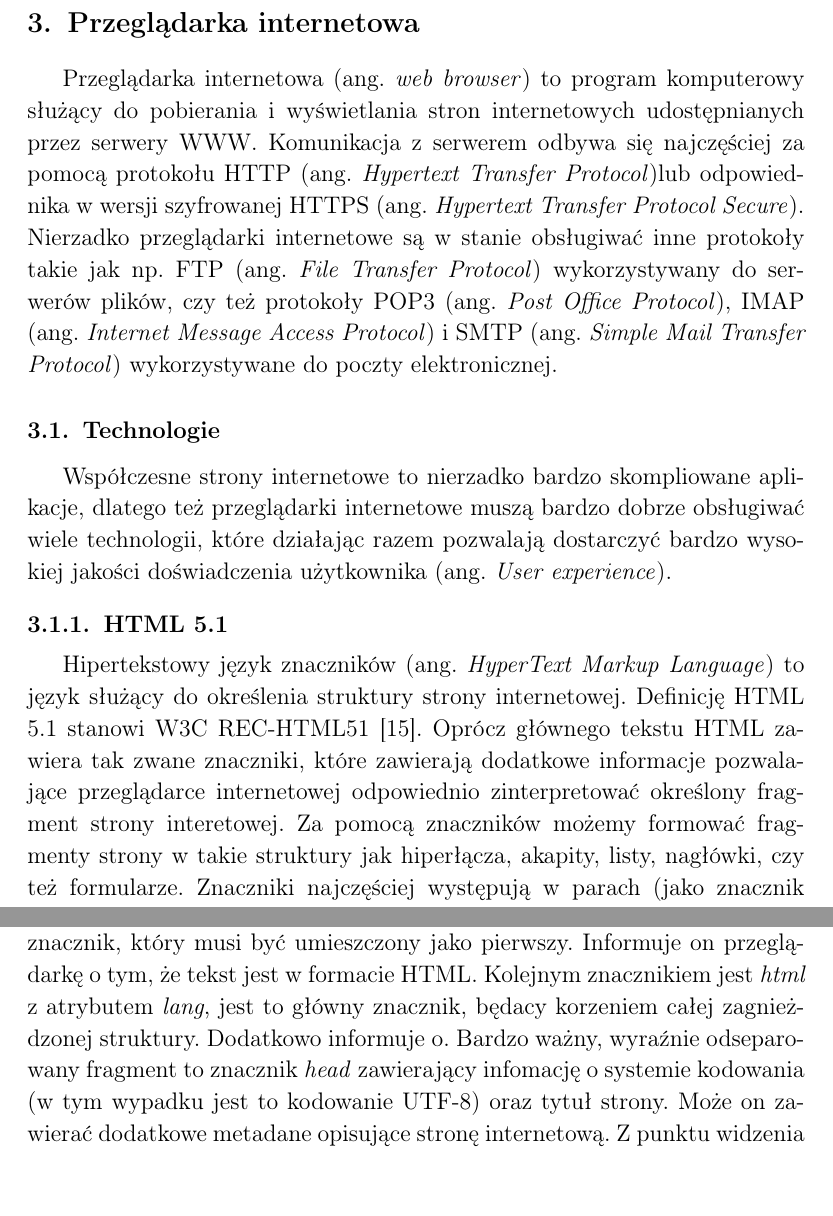
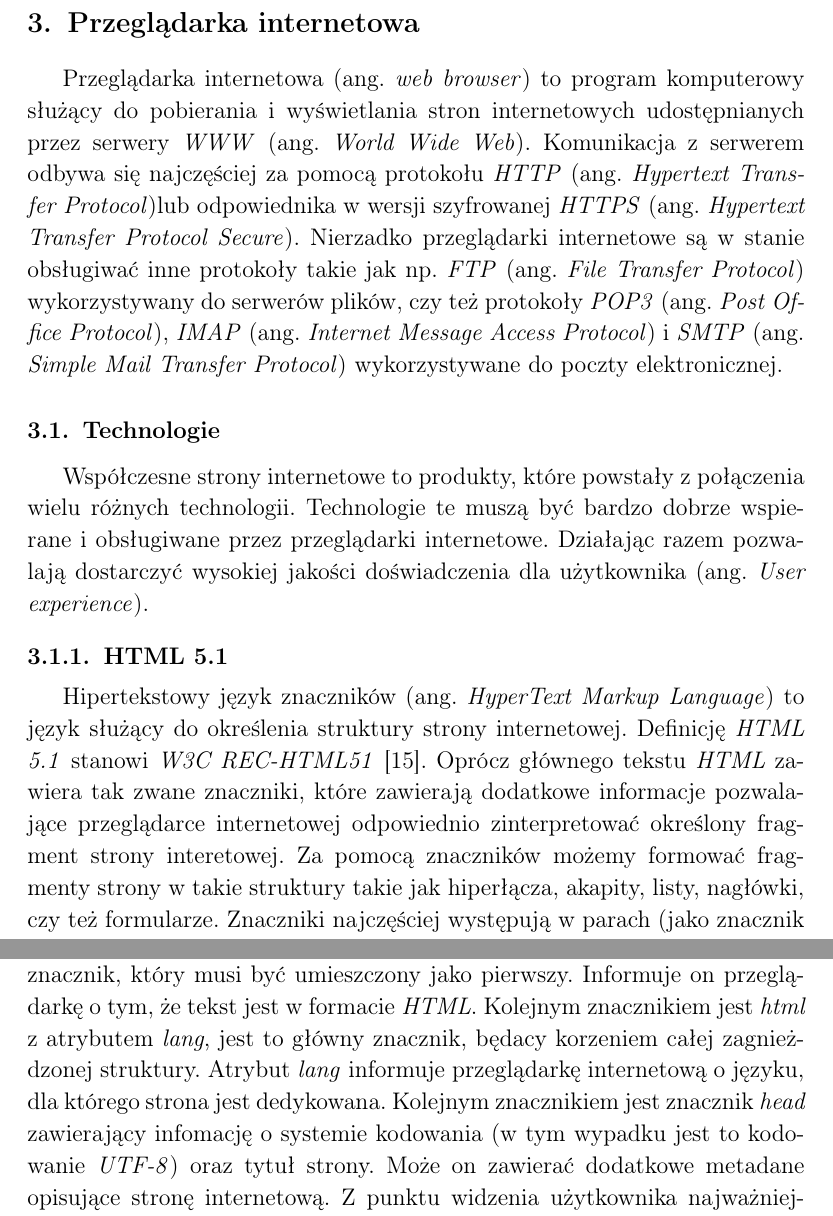
Before and after one commit to sheldarr/palantir, a LaTeX thesis (docs/master-thesis.tex): two parts of page 8 of 63, joined at a grey line, cut so that both start at the same text. Compiled offline with pdfLaTeX.

Commit message:
Html fragment reformatted

```diff
--- a/docs/master-thesis.tex
+++ b/docs/master-thesis.tex
@@ -61,19 +61,19 @@
 
 \section{Przeglądarka internetowa}
 
-Przeglądarka internetowa (ang. \emph{web browser}) to program komputerowy służący do pobierania i wyświetlania stron internetowych udostępnianych przez serwery WWW. Komunikacja z serwerem odbywa się najczęściej za pomocą protokołu HTTP (ang. \emph{Hypertext Transfer Protocol})lub odpowiednika w wersji szyfrowanej HTTPS (ang. \emph{Hypertext Transfer Protocol Secure}). Nierzadko przeglądarki internetowe są w stanie obsługiwać inne protokoły takie jak np. FTP (ang. \emph{File Transfer Protocol}) wykorzystywany do serwerów plików, czy też protokoły POP3 (ang. \emph{Post Office Protocol}), IMAP (ang. \emph{Internet Message Access Protocol}) i SMTP (ang. \emph{Simple Mail Transfer Protocol}) wykorzystywane do poczty elektronicznej.
+Przeglądarka internetowa (ang. \emph{web browser}) to program komputerowy służący do pobierania i wyświetlania stron internetowych udostępnianych przez serwery \emph{WWW} (ang. \emph{World Wide Web}). Komunikacja z serwerem odbywa się najczęściej za pomocą protokołu \emph{HTTP} (ang. \emph{Hypertext Transfer Protocol})lub odpowiednika w wersji szyfrowanej \emph{HTTPS} (ang. \emph{Hypertext Transfer Protocol Secure}). Nierzadko przeglądarki internetowe są w stanie obsługiwać inne protokoły takie jak np. \emph{FTP} (ang. \emph{File Transfer Protocol}) wykorzystywany do serwerów plików, czy też protokoły \emph{POP3} (ang. \emph{Post Office Protocol}), \emph{IMAP} (ang. \emph{Internet Message Access Protocol}) i \emph{SMTP} (ang. \emph{Simple Mail Transfer Protocol}) wykorzystywane do poczty elektronicznej.
 
 \subsection{Technologie}
 
-Współczesne strony internetowe to nierzadko bardzo skompliowane aplikacje, dlatego też przeglądarki internetowe muszą bardzo dobrze obsługiwać wiele technologii, które działając razem pozwalają dostarczyć bardzo wysokiej jakości doświadczenia użytkownika (ang. \emph{User experience}).
+Współczesne strony internetowe to produkty, które powstały z połączenia wielu różnych technologii. Technologie te muszą być bardzo dobrze wspierane i obsługiwane przez przeglądarki internetowe. Działając razem pozwalają dostarczyć wysokiej jakości doświadczenia dla użytkownika (ang. \emph{User experience}).
 
 \subsubsection{HTML 5.1} \label{html}
 
-Hipertekstowy język znaczników (ang. \emph{HyperText Markup Language}) to język służący do określenia struktury strony internetowej. Definicję HTML 5.1 stanowi W3C REC-HTML51 \cite{w3c-rec-html51}. Oprócz głównego tekstu HTML zawiera tak zwane znaczniki, które zawierają dodatkowe informacje pozwalające przeglądarce internetowej odpowiednio zinterpretować określony fragment strony interetowej. Za pomocą znaczników możemy formować fragmenty strony w takie struktury jak hiperłącza, akapity, listy, nagłówki, czy też formularze. Znaczniki najczęściej występują w parach (jako znacznik otwierając oraz zamykający) definiując zakres działania.
+Hipertekstowy język znaczników (ang. \emph{HyperText Markup Language}) to język służący do określenia struktury strony internetowej. Definicję \emph{HTML 5.1} stanowi \emph{W3C REC-HTML51} \cite{w3c-rec-html51}. Oprócz głównego tekstu \emph{HTML} zawiera tak zwane znaczniki, które zawierają dodatkowe informacje pozwalające przeglądarce internetowej odpowiednio zinterpretować określony fragment strony interetowej. Za pomocą znaczników możemy formować fragmenty strony w takie struktury takie jak hiperłącza, akapity, listy, nagłówki, czy też formularze. Znaczniki najczęściej występują w parach (jako znacznik otwierając oraz zamykający) definiując zakres swojego działania.
 
 \lstinputlisting[language=HTML, caption=Przykładowa prosta strona internetowa z formularzem]{../examples/html.html}
 
-Strona internetowa zaczyna się od \emph{<!DOCTYPE html>}. Jest to specjalny znacznik, który musi być umieszczony jako pierwszy. Informuje on przeglądarkę o tym, że tekst jest w formacie HTML. Kolejnym znacznikiem jest \emph{html} z atrybutem \emph{lang}, jest to główny znacznik, będacy korzeniem całej zagnieżdzonej struktury. Dodatkowo informuje o. Bardzo ważny, wyraźnie odseparowany fragment to znacznik \emph{head} zawierający infomację o systemie kodowania (w tym wypadku jest to  kodowanie UTF-8) oraz tytuł strony. Może on zawierać dodatkowe metadane opisujące stronę internetową. Z punktu widzenia użytkownika najważniejszym fragmentem jest znacznik \emph{body}, który zawiera właściwą treść, czyli w tym wypadku jest to głównie formularz \emph{form}. Dwa najważniejsze atrybuty opisujące formularz to \emph{action} informujący przeglądarkę gdzie wysłać dane wpisane przez użytkownika oraz \emph{method} na podstawie, którego przeglądarka wie jaką metodę protokołu HTTP zastosować. Przykładowy formularz zawiera jedno pole tekstowe \emph{input type="text"} oraz jedno pole do wpisywania haseł \emph{input type="password"}. Hasło wpisane w tego typu pole jest domyślnie ukryte przez przeglądarkę dla celów bezpieczeństwa. Oba pola dodatkowo opisane są etykietami \emph{label}. Ostatnim nieopisanym jeszcze znacznikiem jest \emph{button type="submit"}, który jest po prostu przyciskiem służącym do wysłania formularza. Każda przeglądarka posiada wbudowany zestaw styli, który definiuje wygląd każdego znacznika przewidzianego w dokumentacji HTML 5.
+Strona internetowa zaczyna się od \emph{<!DOCTYPE html>}. Jest to specjalny znacznik, który musi być umieszczony jako pierwszy. Informuje on przeglądarkę o tym, że tekst jest w formacie \emph{HTML}. Kolejnym znacznikiem jest \emph{html} z atrybutem \emph{lang}, jest to główny znacznik, będacy korzeniem całej zagnieżdzonej struktury. Atrybut \emph{lang} informuje przeglądarkę internetową o języku, dla którego strona jest dedykowana. Kolejnym znacznikiem jest znacznik \emph{head} zawierający infomację o systemie kodowania (w tym wypadku jest to  kodowanie \emph{UTF-8}) oraz tytuł strony. Może on zawierać dodatkowe metadane opisujące stronę internetową. Z punktu widzenia użytkownika najważniejszym fragmentem jest znacznik \emph{body}, który zawiera właściwą treść, czyli w tym wypadku jest to głównie formularz \emph{form}. Dwa najważniejsze atrybuty opisujące formularz to \emph{action} informujący przeglądarkę gdzie wysłać dane wpisane przez użytkownika oraz \emph{method} na podstawie, którego przeglądarka wie jaką metodę protokołu HTTP zastosować. Przykładowy formularz zawiera jedno pole tekstowe \emph{input type="text"} oraz jedno pole do wpisywania haseł \emph{input type="password"}. Hasło wpisane w tego typu pole jest domyślnie ukryte przez przeglądarkę dla celów bezpieczeństwa. Oba pola dodatkowo opisane są etykietami \emph{label}. Ostatnim nieopisanym jeszcze znacznikiem jest \emph{button type="submit"}, który wyświetlany jest jako przycisk służący do wysłania formularza. Każda przeglądarka posiada wbudowany zestaw styli, który definiuje wygląd każdego znacznika przewidzianego w dokumentacji \emph{HTML 5}.
 
 \begin{figure}[ht]
   \includegraphics[width=\textwidth]{html-chrome.png}
```
Also changed, not shown: docs/master-thesis.tex (2 more changed lines), 1 other file.
